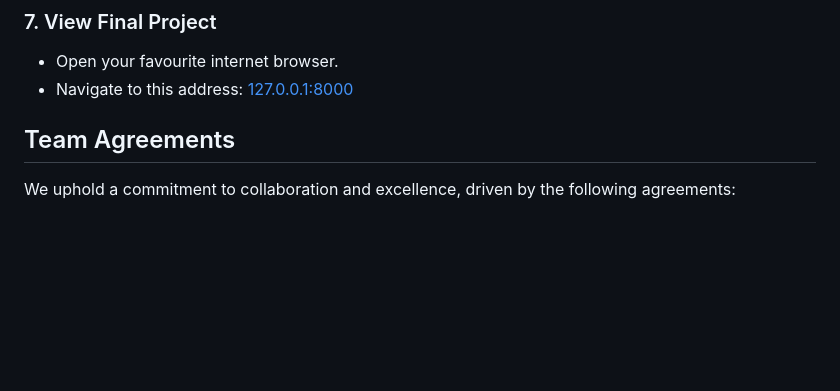
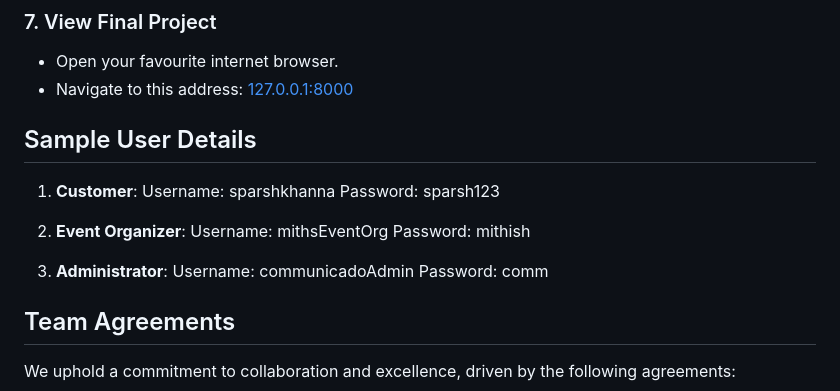
Before and after one commit to MithishR/Communicado, a Markdown page: README.md, the part around the change. Rendered like a GitHub page; blank space fills up the shorter version.

```diff
--- a/README.md
+++ b/README.md
@@ -136,6 +136,19 @@ chmod +x mac_testing.sh
 - Open your favourite internet browser.
 - Navigate to this address: [127.0.0.1:8000 ](http://127.0.0.1:8000/)
 
+## Sample User Details
+1. **Customer**:
+   Username: sparshkhanna
+   Password: sparsh123
+
+2. **Event Organizer**:
+   Username: mithsEventOrg
+   Password: mithish
+
+3. **Administrator**:
+   Username: communicadoAdmin
+   Password: comm
+
 
 
 ## Team Agreements
```
